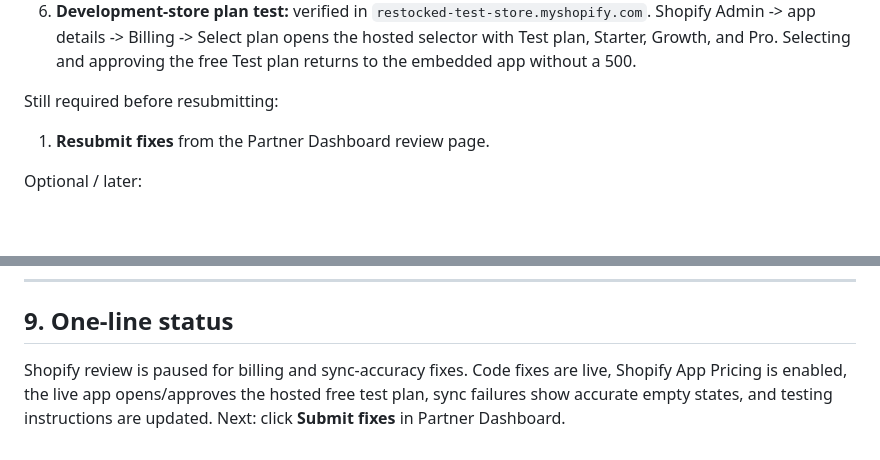
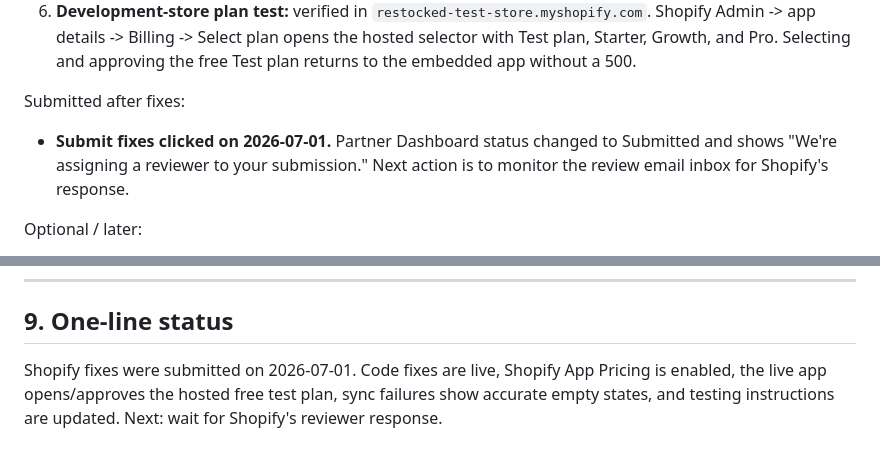
Before and after one commit to nikola051099/restocked, a Markdown page: PROJECT-HANDOFF.md, 2 parts joined by grey strips. Drawn GitHub-style; blank space fills up the shorter version.

Commit message:
Document Shopify fixes resubmission

```diff
--- a/PROJECT-HANDOFF.md
+++ b/PROJECT-HANDOFF.md
@@ -234,8 +234,10 @@ Current status after 2026-07-01 checks:
    Pro. Selecting and approving the free Test plan returns to the embedded app
    without a 500.
 
-Still required before resubmitting:
-1. **Resubmit fixes** from the Partner Dashboard review page.
+Submitted after fixes:
+- **Submit fixes clicked on 2026-07-01.** Partner Dashboard status changed to
+  Submitted and shows "We're assigning a reviewer to your submission." Next
+  action is to monitor the review email inbox for Shopify's response.
 
 Optional / later:
 - Request the **`read_all_orders`** scope (API access page) for full ~18-month order
@@ -278,7 +280,7 @@ Optional / later:
 
 ## 9. One-line status
 
-Shopify review is paused for billing and sync-accuracy fixes. Code fixes are live,
-Shopify App Pricing is enabled, the live app opens/approves the hosted free test
-plan, sync failures show accurate empty states, and testing instructions are
-updated. Next: click **Submit fixes** in Partner Dashboard.
+Shopify fixes were submitted on 2026-07-01. Code fixes are live, Shopify App
+Pricing is enabled, the live app opens/approves the hosted free test plan, sync
+failures show accurate empty states, and testing instructions are updated. Next:
+wait for Shopify's reviewer response.
```
